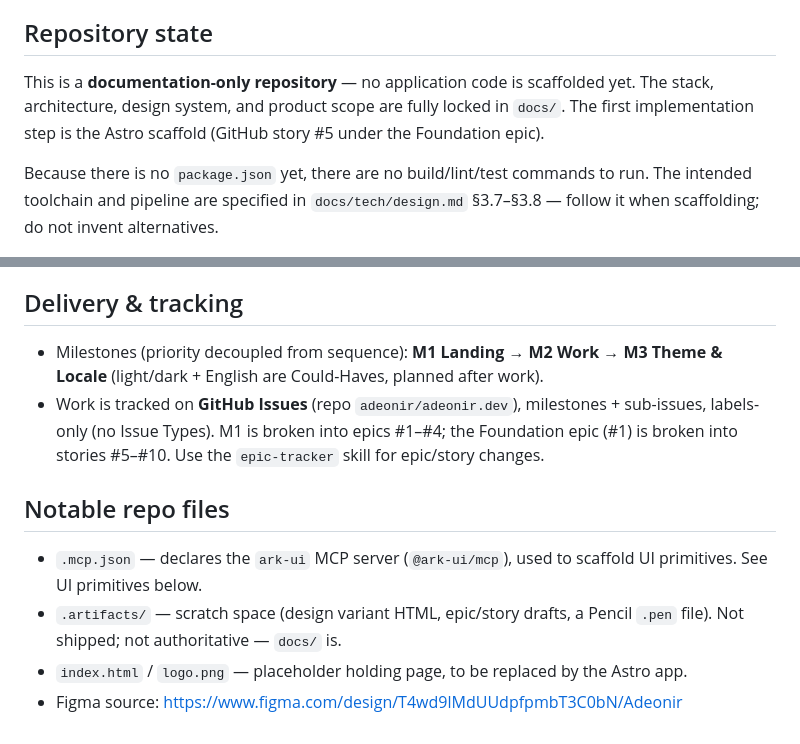
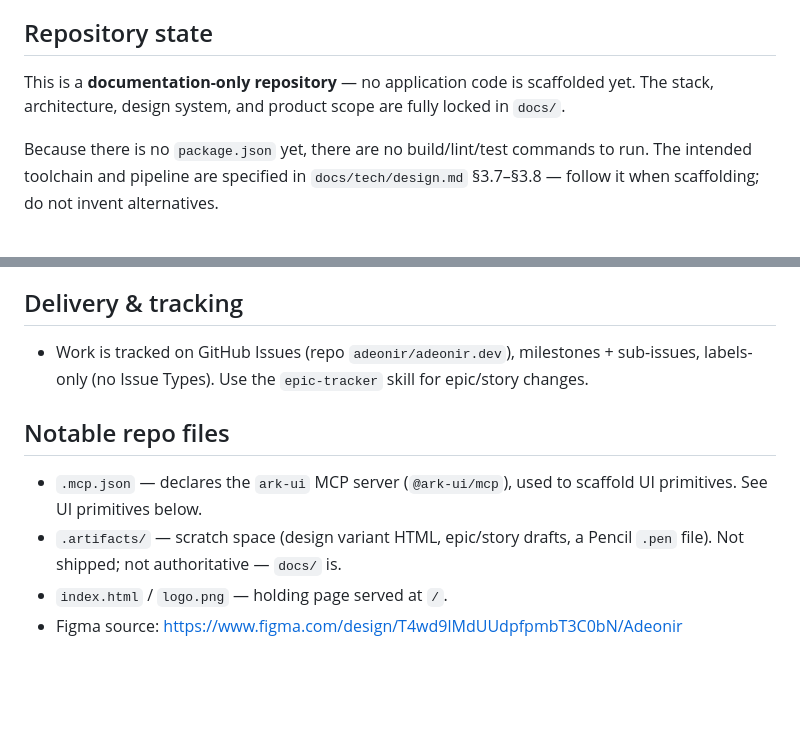
Before and after one commit to adeonir/adeonir.dev, a Markdown page: CLAUDE.md, 2 parts joined by grey strips. Drawn GitHub-style; blank space fills up the shorter version.

Commit message:
docs: trim transient roadmap refs from claude.md

```diff
--- a/CLAUDE.md
+++ b/CLAUDE.md
@@ -4,7 +4,7 @@ This file provides guidance to Claude Code (claude.ai/code) when working with co
 
 ## Repository state
 
-This is a **documentation-only repository** — no application code is scaffolded yet. The stack, architecture, design system, and product scope are fully locked in `docs/`. The first implementation step is the Astro scaffold (GitHub story #5 under the Foundation epic).
+This is a **documentation-only repository** — no application code is scaffolded yet. The stack, architecture, design system, and product scope are fully locked in `docs/`.
 
 Because there is no `package.json` yet, there are no build/lint/test commands to run. The intended toolchain and pipeline are specified in `docs/tech/design.md` §3.7–§3.8 — follow it when scaffolding; do not invent alternatives.
 
@@ -48,12 +48,11 @@ When a doc and this file disagree, the doc wins. Change specs via the `spec-driv
 
 ## Delivery & tracking
 
-- Milestones (priority decoupled from sequence): **M1 Landing** → **M2 Work** → **M3 Theme & Locale** (light/dark + English are Could-Haves, planned after work).
-- Work is tracked on **GitHub Issues** (repo `adeonir/adeonir.dev`), milestones + sub-issues, labels-only (no Issue Types). M1 is broken into epics #1–#4; the Foundation epic (#1) is broken into stories #5–#10. Use the `epic-tracker` skill for epic/story changes.
+- Work is tracked on GitHub Issues (repo `adeonir/adeonir.dev`), milestones + sub-issues, labels-only (no Issue Types). Use the `epic-tracker` skill for epic/story changes.
 
 ## Notable repo files
 
 - `.mcp.json` — declares the `ark-ui` MCP server (`@ark-ui/mcp`), used to scaffold UI primitives. See UI primitives below.
 - `.artifacts/` — scratch space (design variant HTML, epic/story drafts, a Pencil `.pen` file). Not shipped; not authoritative — `docs/` is.
-- `index.html` / `logo.png` — placeholder holding page, to be replaced by the Astro app.
+- `index.html` / `logo.png` — holding page served at `/`.
 - Figma source: https://www.figma.com/design/T4wd9lMdUUdpfpmbT3C0bN/Adeonir
```
